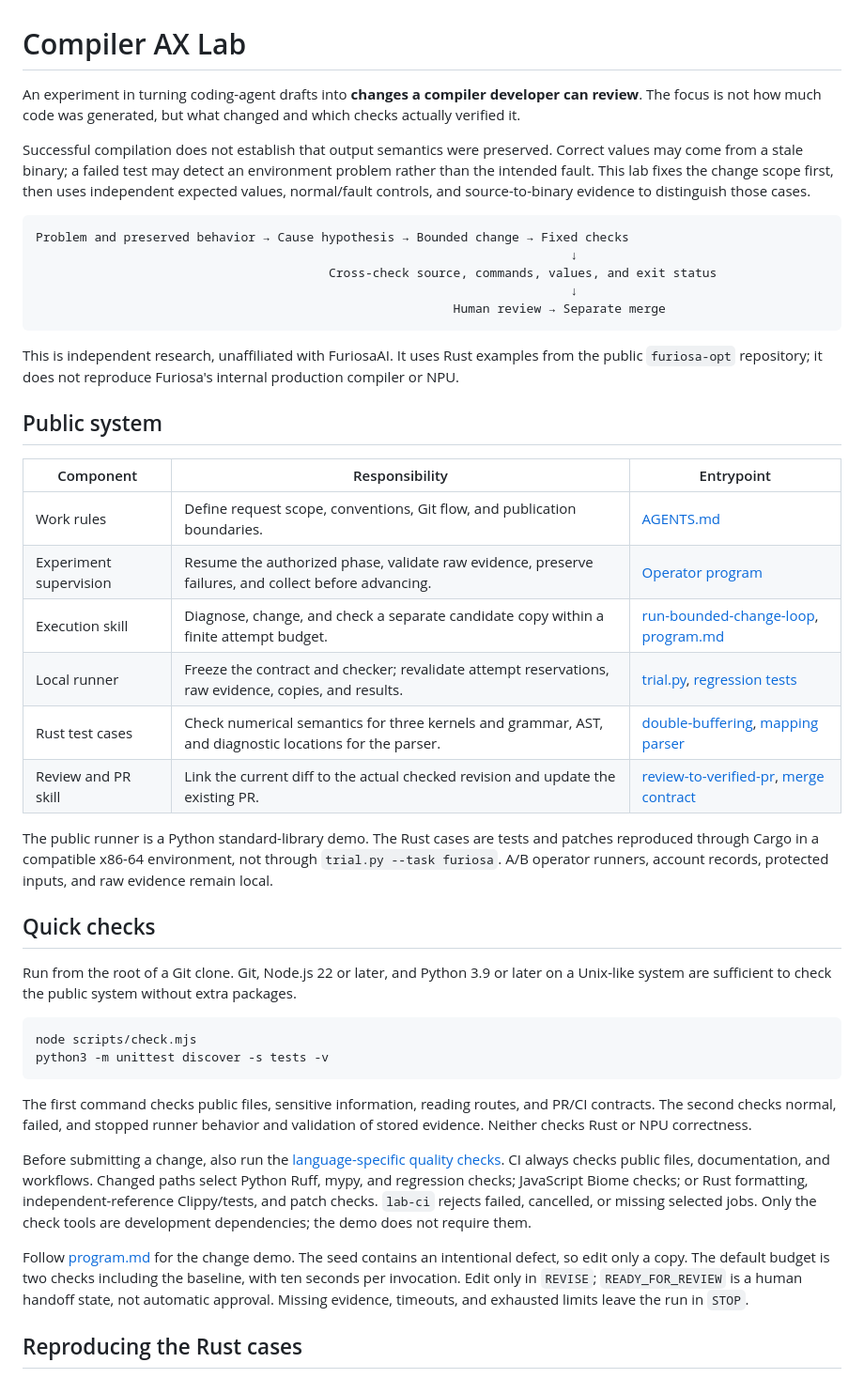
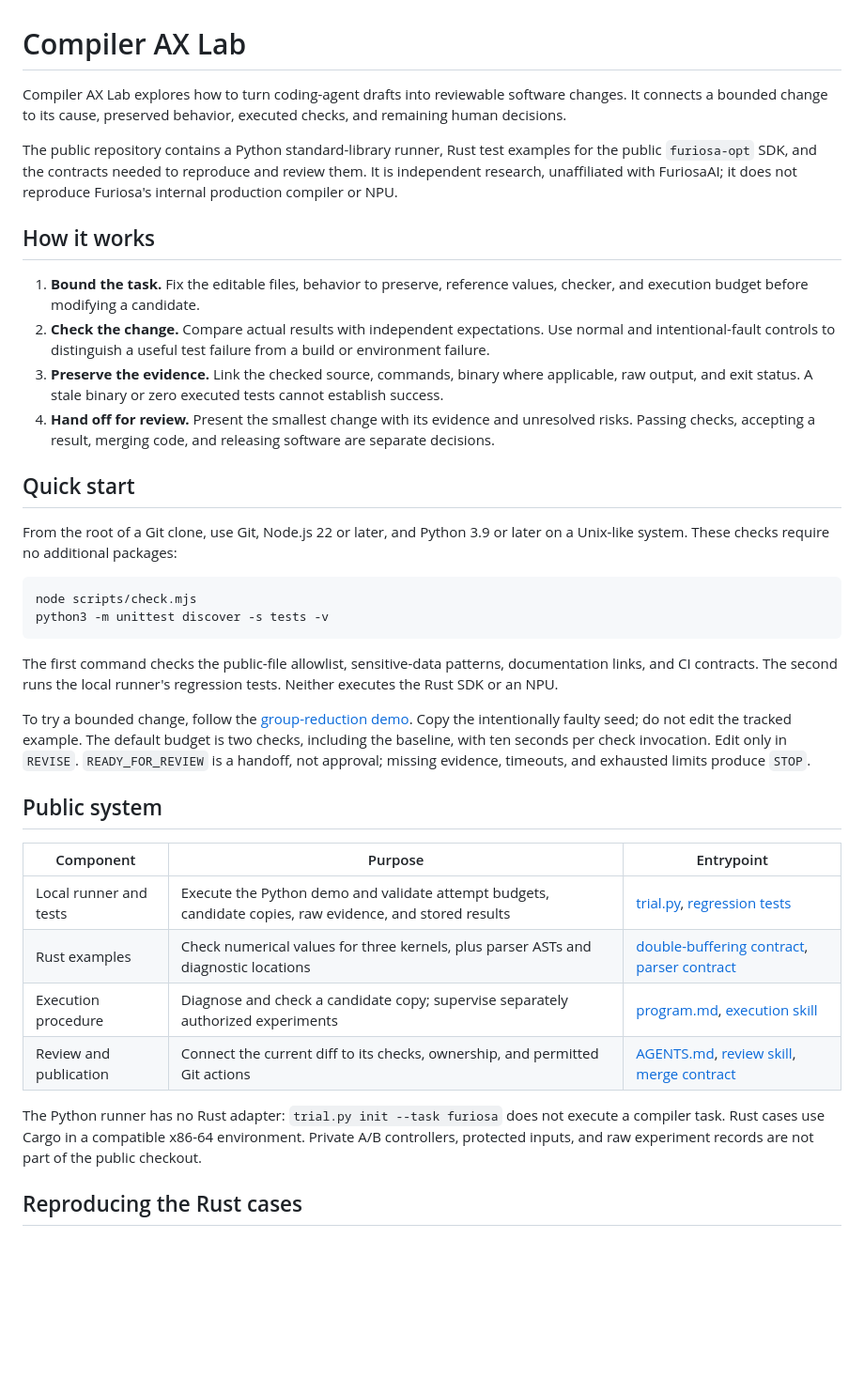
Before and after one commit to mangowhoiscloud/compiler-ax-lab, a Markdown page: README.md, the part around one of its changes. Shown at 94% size. Drawn GitHub-style; blank space fills up the shorter version.

Commit message:
docs: clarify public system and bounded verification evidence

````diff
--- a/README.md
+++ b/README.md
@@ -1,46 +1,39 @@
 # Compiler AX Lab
 
-An experiment in turning coding-agent drafts into **changes a compiler developer can review**. The focus is not how much code was generated, but what changed and which checks actually verified it.
+Compiler AX Lab explores how to turn coding-agent drafts into reviewable software changes. It connects a bounded change to its cause, preserved behavior, executed checks, and remaining human decisions.
 
-Successful compilation does not establish that output semantics were preserved. Correct values may come from a stale binary; a failed test may detect an environment problem rather than the intended fault. This lab fixes the change scope first, then uses independent expected values, normal/fault controls, and source-to-binary evidence to distinguish those cases.
+The public repository contains a Python standard-library runner, Rust test examples for the public `furiosa-opt` SDK, and the contracts needed to reproduce and review them. It is independent research, unaffiliated with FuriosaAI; it does not reproduce Furiosa's internal production compiler or NPU.
 
-```text
-Problem and preserved behavior → Cause hypothesis → Bounded change → Fixed checks
-                                                                         ↓
-                                        Cross-check source, commands, values, and exit status
-                                                                         ↓
-                                                         Human review → Separate merge
-```
+## How it works
 
-This is independent research, unaffiliated with FuriosaAI. It uses Rust examples from the public `furiosa-opt` repository; it does not reproduce Furiosa's internal production compiler or NPU.
+1. **Bound the task.** Fix the editable files, behavior to preserve, reference values, checker, and execution budget before modifying a candidate.
+2. **Check the change.** Compare actual results with independent expectations. Use normal and intentional-fault controls to distinguish a useful test failure from a build or environment failure.
+3. **Preserve the evidence.** Link the checked source, commands, binary where applicable, raw output, and exit status. A stale binary or zero executed tests cannot establish success.
+4. **Hand off for review.** Present the smallest change with its evidence and unresolved risks. Passing checks, accepting a result, merging code, and releasing software are separate decisions.
 
-## Public system
+## Quick start
 
-| Component | Responsibility | Entrypoint |
-|---|---|---|
-| Work rules | Define request scope, conventions, Git flow, and publication boundaries. | [AGENTS.md](AGENTS.md) |
-| Experiment supervision | Resume the authorized phase, validate raw evidence, preserve failures, and collect before advancing. | [Operator program](program.md#supervise-an-approved-experiment) |
-| Execution skill | Diagnose, change, and check a separate candidate copy within a finite attempt budget. | [run-bounded-change-loop](.agents/skills/run-bounded-change-loop/SKILL.md), [program.md](program.md) |
-| Local runner | Freeze the contract and checker; revalidate attempt reservations, raw evidence, copies, and results. | [trial.py](scripts/trial.py), [regression tests](tests/test_trial.py) |
-| Rust test cases | Check numerical semantics for three kernels and grammar, AST, and diagnostic locations for the parser. | [double-buffering](docs/kernels/double-buffering.md), [mapping parser](docs/quality.md#mapping-parser) |
-| Review and PR skill | Link the current diff to the actual checked revision and update the existing PR. | [review-to-verified-pr](.agents/skills/review-to-verified-pr/SKILL.md), [merge contract](docs/merge.md) |
-
-The public runner is a Python standard-library demo. The Rust cases are tests and patches reproduced through Cargo in a compatible x86-64 environment, not through `trial.py --task furiosa`. A/B operator runners, account records, protected inputs, and raw evidence remain local.
-
-## Quick checks
-
-Run from the root of a Git clone. Git, Node.js 22 or later, and Python 3.9 or later on a Unix-like system are sufficient to check the public system without extra packages.
+From the root of a Git clone, use Git, Node.js 22 or later, and Python 3.9 or later on a Unix-like system. These checks require no additional packages:
 
 ```bash
 node scripts/check.mjs
 python3 -m unittest discover -s tests -v
 ```
 
-The first command checks public files, sensitive information, reading routes, and PR/CI contracts. The second checks normal, failed, and stopped runner behavior and validation of stored evidence. Neither checks Rust or NPU correctness.
+The first command checks the public-file allowlist, sensitive-data patterns, documentation links, and CI contracts. The second runs the local runner's regression tests. Neither executes the Rust SDK or an NPU.
 
-Before submitting a change, also run the [language-specific quality checks](docs/quality.md#language-specific-static-checks-and-ci-routing). CI always checks public files, documentation, and workflows. Changed paths select Python Ruff, mypy, and regression checks; JavaScript Biome checks; or Rust formatting, independent-reference Clippy/tests, and patch checks. `lab-ci` rejects failed, cancelled, or missing selected jobs. Only the check tools are development dependencies; the demo does not require them.
+To try a bounded change, follow the [group-reduction demo](program.md). Copy the intentionally faulty seed; do not edit the tracked example. The default budget is two checks, including the baseline, with ten seconds per check invocation. Edit only in `REVISE`. `READY_FOR_REVIEW` is a handoff, not approval; missing evidence, timeouts, and exhausted limits produce `STOP`.
 
-Follow [program.md](program.md) for the change demo. The seed contains an intentional defect, so edit only a copy. The default budget is two checks including the baseline, with ten seconds per invocation. Edit only in `REVISE`; `READY_FOR_REVIEW` is a human handoff state, not automatic approval. Missing evidence, timeouts, and exhausted limits leave the run in `STOP`.
+## Public system
+
+| Component | Purpose | Entrypoint |
+|---|---|---|
+| Local runner and tests | Execute the Python demo and validate attempt budgets, candidate copies, raw evidence, and stored results | [trial.py](scripts/trial.py), [regression tests](tests/test_trial.py) |
+| Rust examples | Check numerical values for three kernels, plus parser ASTs and diagnostic locations | [double-buffering contract](docs/kernels/double-buffering.md), [parser contract](docs/quality.md#mapping-parser) |
+| Execution procedure | Diagnose and check a candidate copy; supervise separately authorized experiments | [program.md](program.md), [execution skill](.agents/skills/run-bounded-change-loop/SKILL.md) |
+| Review and publication | Connect the current diff to its checks, ownership, and permitted Git actions | [AGENTS.md](AGENTS.md), [review skill](.agents/skills/review-to-verified-pr/SKILL.md), [merge contract](docs/merge.md) |
+
+The Python runner has no Rust adapter: `trial.py init --task furiosa` does not execute a compiler task. Rust cases use Cargo in a compatible x86-64 environment. Private A/B controllers, protected inputs, and raw experiment records are not part of the public checkout.
 
 ## Reproducing the Rust cases
 
````
Also changed, not shown: other parts of README.md (+32 -38 lines).
